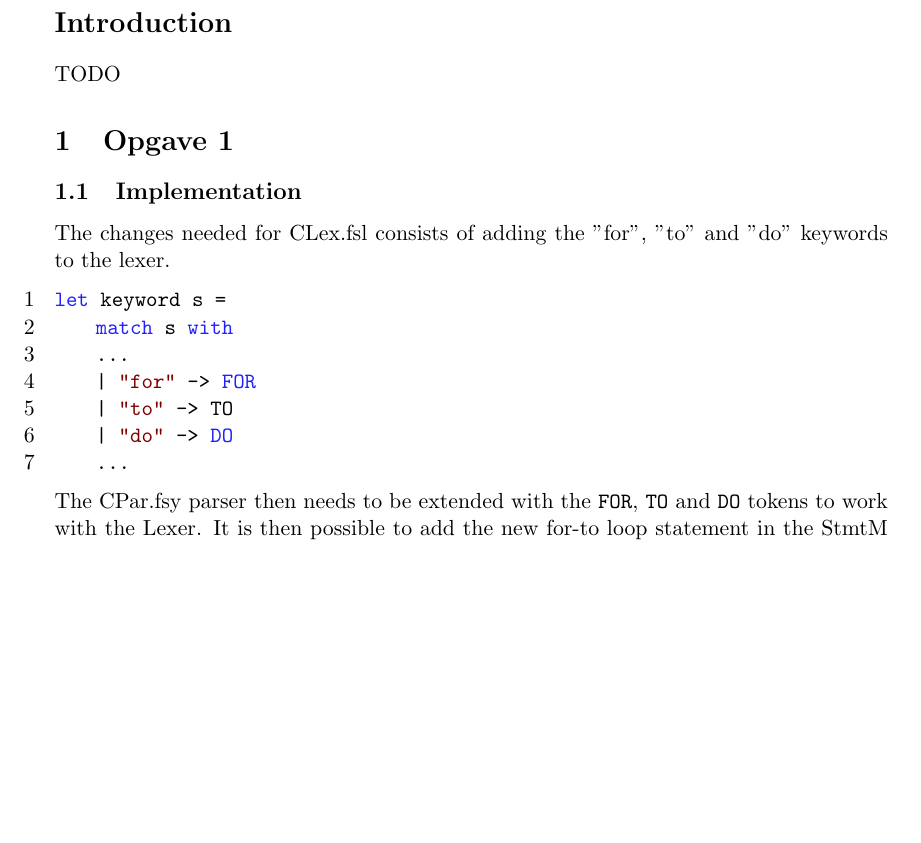
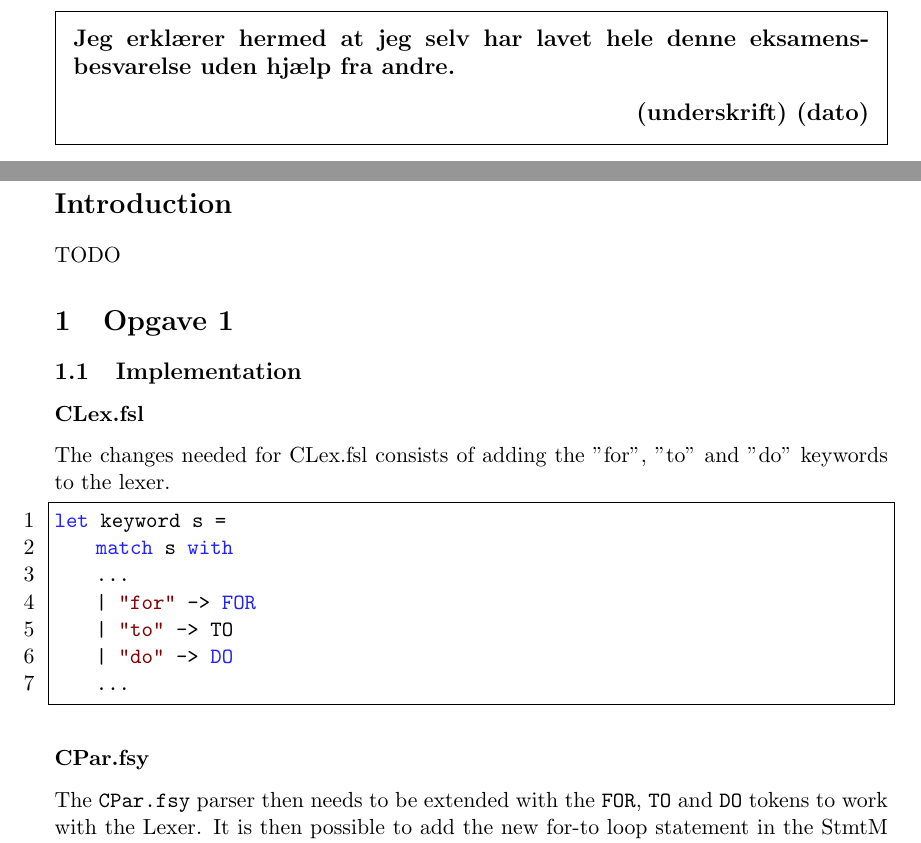
Before and after one commit to mrbech/BPRD, a LaTeX document (report/report.tex, which reads report/content.tex): part of page 3 of 10 before the commit and two parts of pages 2 and 3 of 10 after it, the two joined at a grey line, cut at the place of the change, the shorter picture padded with empty space. Compiled offline with pdfLaTeX.

Commit message:
report stuffs

```diff
--- a/report/content.tex
+++ b/report/content.tex
@@ -3,6 +3,7 @@ TODO
 
 \section{Opgave 1}
 \subsection{Implementation}
+\subsubsection*{CLex.fsl}
 The changes needed for CLex.fsl consists of adding the "for", "to" and "do"
 keywords to the lexer.
 \begin{fs}
@@ -14,7 +15,8 @@ let keyword s =
     | "do"      -> DO
     ...
 \end{fs}
-The CPar.fsy parser then needs to be extended with the \texttt{FOR}, \texttt{TO}
+\subsubsection*{CPar.fsy}
+The \texttt{CPar.fsy} parser then needs to be extended with the \texttt{FOR}, \texttt{TO}
 and \texttt{DO} tokens to work with the Lexer. It is then possible to add the
 new for-to loop statement in the StmtM and StmtU declaration. I have chosen to
 directly parse the for-to loop into already existing abstract syntex. Therefor I
--- a/report/report.tex
+++ b/report/report.tex
@@ -5,6 +5,7 @@
 \usepackage[linktocpage=true]{hyperref}
 \usepackage[ddmmyyyy]{datetime}
 \usepackage{pdfpages}
+\usepackage{framed}
 \renewcommand{\dateseparator}{.}
 \usepackage{watermark}
 
@@ -42,7 +43,8 @@
         basicstyle=\ttfamily,
         breaklines=true,
         numbers=left,
-        columns=fullflexible}
+        columns=fullflexible,
+        frame=single}
   }
   {
   }
@@ -65,6 +67,7 @@
         basicstyle=\ttfamily,
         breaklines=true,
         numbers=left,
+        frame=single,
         columns=fullflexible}
   }
   {
@@ -76,6 +79,7 @@
         basicstyle=\ttfamily,
         breaklines=true,
         numbers=left,
+        frame=single,
         columns=fullflexible}
   }
   {
@@ -98,8 +102,18 @@ Programs as data\\[0.7cm]
 \vspace{50mm}
 Date: \today
 
-\vspace{50mm}
-\includegraphics[width=1.1\textwidth]{formal/sign.png}
+\vspace{25mm}
+%\includegraphics[width=1.1\textwidth]{formal/sign.png}
+\begin{framed}
+    \begin{minipage}{1\textwidth}
+        \textbf{Jeg erklærer hermed at jeg selv har lavet hele denne
+        eksamensbesvarelse uden hjælp fra andre.}
+        \begin{flushright}
+            (underskrift) (dato)
+        \end{flushright}
+    \end{minipage}
+\end{framed}
+
 
 \end{titlepage}
 
```
Also changed, not shown: 4 other files.
